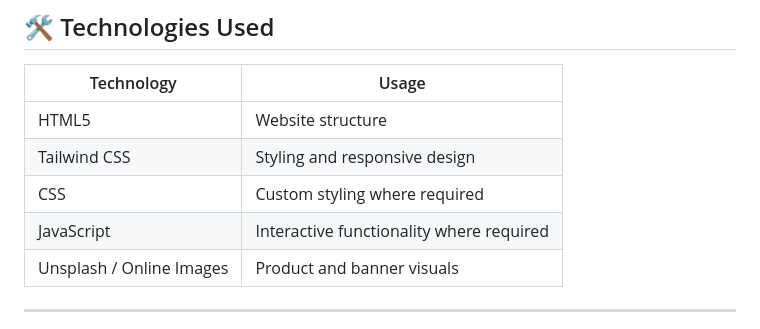
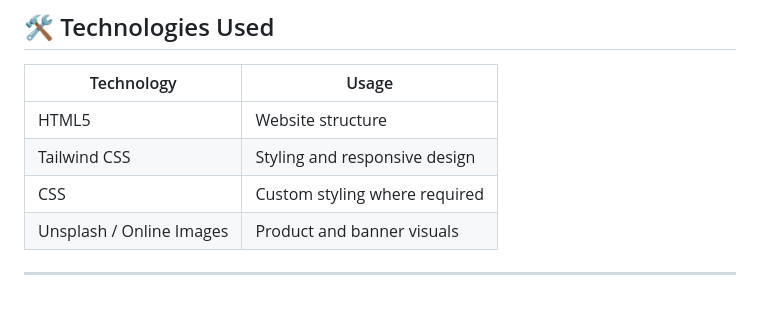
Before and after one commit to PraveenKumar7545/minnal-mart-ecommerce, a Markdown page: Readme.md, the part around the change. GitHub-like rendering; blank space fills up the shorter version.

```diff
--- a/Readme.md
+++ b/Readme.md
@@ -81,7 +81,6 @@ MinnalMart includes different electronics and appliance categories:
 | HTML5                    | Website structure                        |
 | Tailwind CSS             | Styling and responsive design            |
 | CSS                      | Custom styling where required            |
-| JavaScript               | Interactive functionality where required |
 | Unsplash / Online Images | Product and banner visuals               |
 
 ---
```
